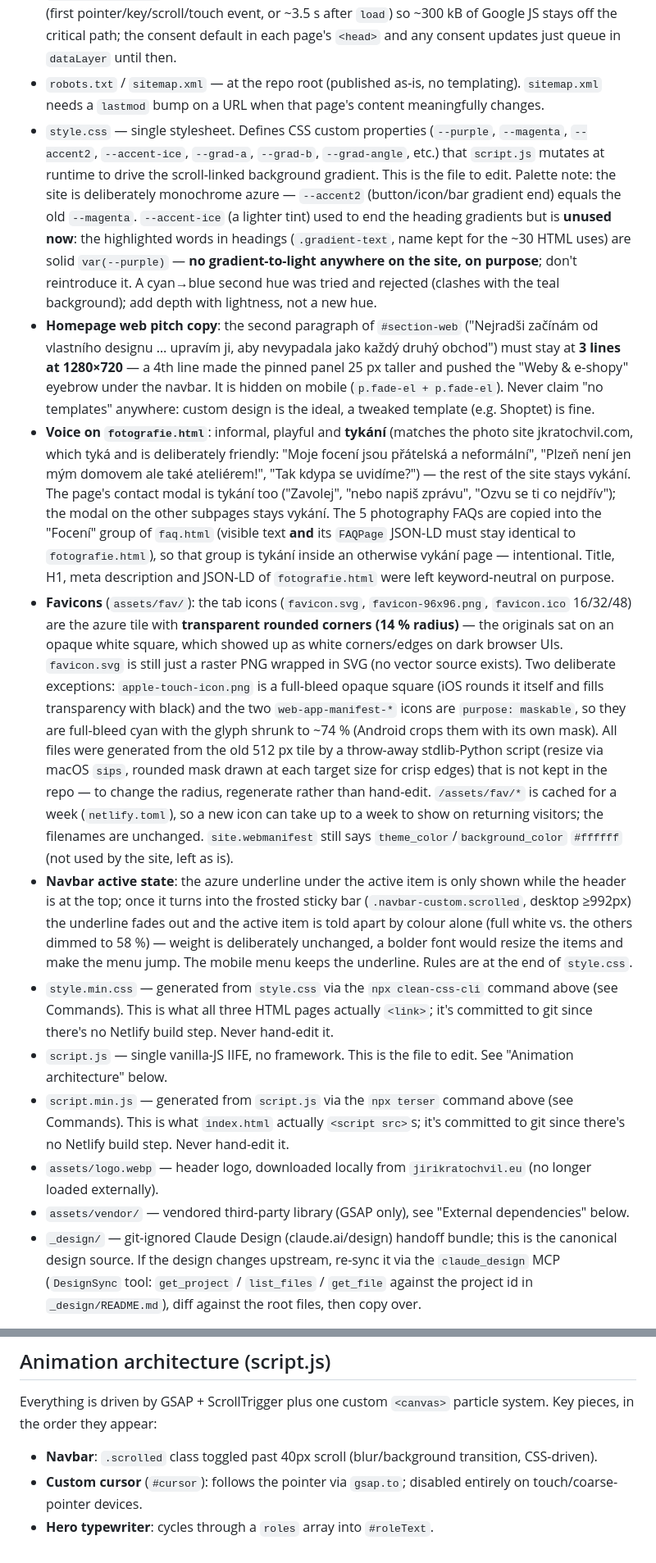
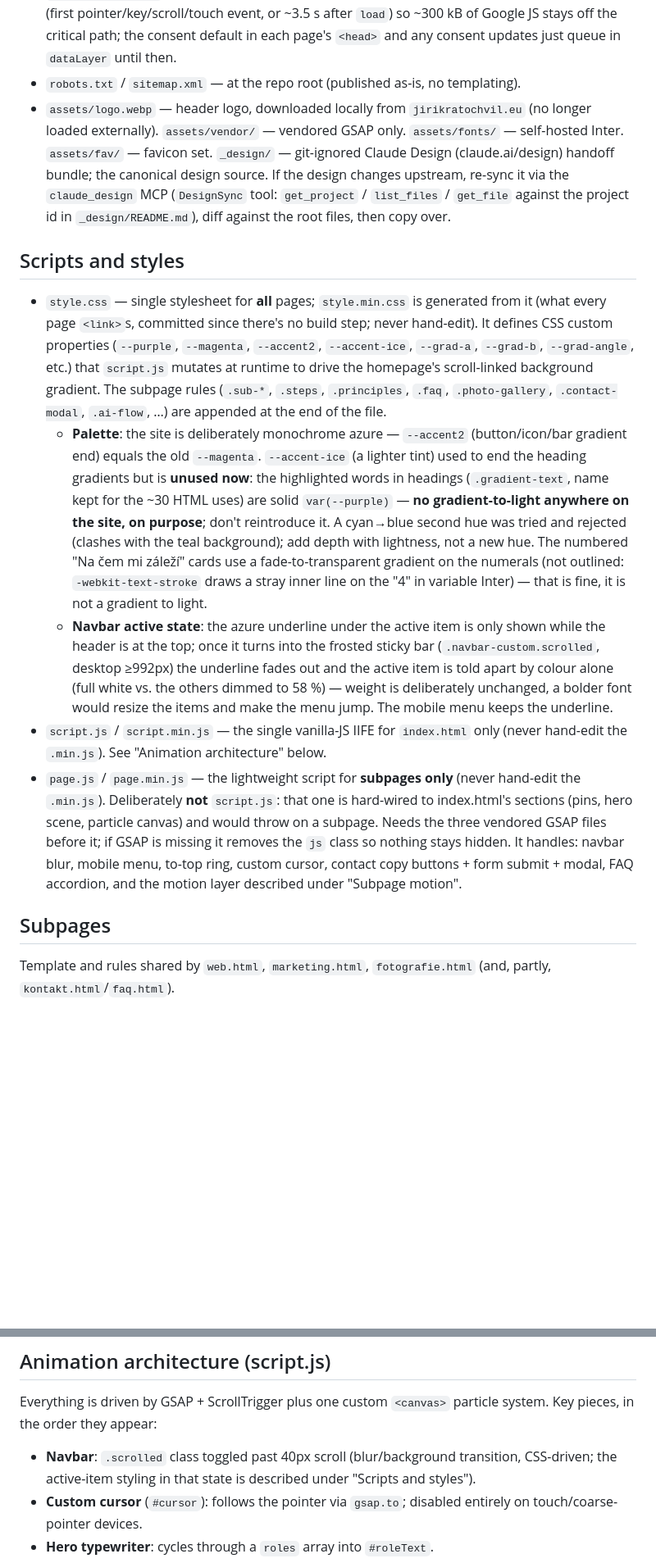
Before and after one commit to kratochvil1993/WEB_JIRIKRATOCHVIL, a Markdown page: CLAUDE.md, 2 parts joined by grey strips. Shown at 82% size. Drawn GitHub-style; blank space fills up the shorter version.

```diff
--- a/CLAUDE.md
+++ b/CLAUDE.md
@@ -63,13 +74,16 @@ All internal references (`style.min.css`, `script.min.js`, `gdpr.html`) use rela
 - `cookie-consent.js` — Consent Mode v2 banner + GTM loader. GTM is deliberately **deferred** (first pointer/key/scroll/touch event, or ~3.5 s after `load`) so ~300 kB of Google JS stays off the critical path; the consent default in each page's `<head>` and any consent updates just queue in `dataLayer` until then.
-- `robots.txt` / `sitemap.xml` — at the repo root (published as-is, no templating). `sitemap.xml` needs a `lastmod` bump on a URL when that page's content meaningfully changes.
-- `style.css` — single stylesheet. Defines CSS custom properties (`--purple`, `--magenta`, `--accent2`, `--accent-ice`, `--grad-a`, `--grad-b`, `--grad-angle`, etc.) that `script.js` mutates at runtime to drive the scroll-linked background gradient. This is the file to edit. Palette note: the site is deliberately monochrome azure — `--accent2` (button/icon/bar gradient end) equals the old `--magenta`. `--accent-ice` (a lighter tint) used to end the heading gradients but is **unused now**: the highlighted words in headings (`.gradient-text`, name kept for the ~30 HTML uses) are solid `var(--purple)` — **no gradient-to-light anywhere on the site, on purpose**; don't reintroduce it. A cyan→blue second hue was tried and rejected (clashes with the teal background); add depth with lightness, not a new hue.
-- **Homepage web pitch copy**: the second paragraph of `#section-web` ("Nejradši začínám od vlastního designu … upravím ji, aby nevypadala jako každý druhý obchod") must stay at **3 lines at 1280×720** — a 4th line made the pinned panel 25 px taller and pushed the "Weby & e-shopy" eyebrow under the navbar. It is hidden on mobile (`p.fade-el + p.fade-el`). Never claim "no templates" anywhere: custom design is the ideal, a tweaked template (e.g. Shoptet) is fine.
-- **Voice on `fotografie.html`**: informal, playful and **tykání** (matches the photo site jkratochvil.com, which tyká and is deliberately friendly: "Moje focení jsou přátelská a neformální", "Plzeň není jen mým domovem ale také ateliérem!", "Tak kdypa se uvidíme?") — the rest of the site stays vykání. The page's contact modal is tykání too ("Zavolej", "nebo napiš zprávu", "Ozvu se ti co nejdřív"); the modal on the other subpages stays vykání. The 5 photography FAQs are copied into the "Focení" group of `faq.html` (visible text **and** its `FAQPage` JSON-LD must stay identical to `fotografie.html`), so that group is tykání inside an otherwise vykání page — intentional. Title, H1, meta description and JSON-LD of `fotografie.html` were left keyword-neutral on purpose.
-- **Favicons** (`assets/fav/`): the tab icons (`favicon.svg`, `favicon-96x96.png`, `favicon.ico` 16/32/48) are the azure tile with **transparent rounded corners (14 % radius)** — the originals sat on an opaque white square, which showed up as white corners/edges on dark browser UIs. `favicon.svg` is still just a raster PNG wrapped in SVG (no vector source exists). Two deliberate exceptions: `apple-touch-icon.png` is a full-bleed opaque square (iOS rounds it itself and fills transparency with black) and the two `web-app-manifest-*` icons are `purpose: maskable`, so they are full-bleed cyan with the glyph shrunk to ~74 % (Android crops them with its own mask). All files were generated from the old 512 px tile by a throw-away stdlib-Python script (resize via macOS `sips`, rounded mask drawn at each target size for crisp edges) that is not kept in the repo — to change the radius, regenerate rather than hand-edit. `/assets/fav/*` is cached for a week (`netlify.toml`), so a new icon can take up to a week to show on returning visitors; the filenames are unchanged. `site.webmanifest` still says `theme_color`/`background_color` `#ffffff` (not used by the site, left as is).
-- **Navbar active state**: the azure underline under the active item is only shown while the header is at the top; once it turns into the frosted sticky bar (`.navbar-custom.scrolled`, desktop ≥992px) the underline fades out and the active item is told apart by colour alone (full white vs. the others dimmed to 58 %) — weight is deliberately unchanged, a bolder font would resize the items and make the menu jump. The mobile menu keeps the underline. Rules are at the end of `style.css`.
-- `style.min.css` — generated from `style.css` via the `npx clean-css-cli` command above (see Commands). This is what all three HTML pages actually `<link>`; it's committed to git since there's no Netlify build step. Never hand-edit it.
-- `script.js` — single vanilla-JS IIFE, no framework. This is the file to edit. See "Animation architecture" below.
-- `script.min.js` — generated from `script.js` via the `npx terser` command above (see Commands). This is what `index.html` actually `<script src>`s; it's committed to git since there's no Netlify build step. Never hand-edit it.
-- `assets/logo.webp` — header logo, downloaded locally from `jirikratochvil.eu` (no longer loaded externally).
-- `assets/vendor/` — vendored third-party library (GSAP only), see "External dependencies" below.
-- `_design/` — git-ignored Claude Design (claude.ai/design) handoff bundle; this is the canonical design source. If the design changes upstream, re-sync it via the `claude_design` MCP (`DesignSync` tool: `get_project` / `list_files` / `get_file` against the project id in `_design/README.md`), diff against the root files, then copy over.
+- `robots.txt` / `sitemap.xml` — at the repo root (published as-is, no templating).
+- `assets/logo.webp` — header logo, downloaded locally from `jirikratochvil.eu` (no longer loaded externally). `assets/vendor/` — vendored GSAP only. `assets/fonts/` — self-hosted Inter. `assets/fav/` — favicon set. `_design/` — git-ignored Claude Design (claude.ai/design) handoff bundle; the canonical design source. If the design changes upstream, re-sync it via the `claude_design` MCP (`DesignSync` tool: `get_project` / `list_files` / `get_file` against the project id in `_design/README.md`), diff against the root files, then copy over.
+
+## Scripts and styles
+
+- `style.css` — single stylesheet for **all** pages; `style.min.css` is generated from it (what every page `<link>`s, committed since there's no build step; never hand-edit). It defines CSS custom properties (`--purple`, `--magenta`, `--accent2`, `--accent-ice`, `--grad-a`, `--grad-b`, `--grad-angle`, etc.) that `script.js` mutates at runtime to drive the homepage's scroll-linked background gradient. The subpage rules (`.sub-*`, `.steps`, `.principles`, `.faq`, `.photo-gallery`, `.contact-modal`, `.ai-flow`, …) are appended at the end of the file.
+  - **Palette**: the site is deliberately monochrome azure — `--accent2` (button/icon/bar gradient end) equals the old `--magenta`. `--accent-ice` (a lighter tint) used to end the heading gradients but is **unused now**: the highlighted words in headings (`.gradient-text`, name kept for the ~30 HTML uses) are solid `var(--purple)` — **no gradient-to-light anywhere on the site, on purpose**; don't reintroduce it. A cyan→blue second hue was tried and rejected (clashes with the teal background); add depth with lightness, not a new hue. The numbered "Na čem mi záleží" cards use a fade-to-transparent gradient on the numerals (not outlined: `-webkit-text-stroke` draws a stray inner line on the "4" in variable Inter) — that is fine, it is not a gradient to light.
+  - **Navbar active state**: the azure underline under the active item is only shown while the header is at the top; once it turns into the frosted sticky bar (`.navbar-custom.scrolled`, desktop ≥992px) the underline fades out and the active item is told apart by colour alone (full white vs. the others dimmed to 58 %) — weight is deliberately unchanged, a bolder font would resize the items and make the menu jump. The mobile menu keeps the underline.
+- `script.js` / `script.min.js` — the single vanilla-JS IIFE for `index.html` only (never hand-edit the `.min.js`). See "Animation architecture" below.
+- `page.js` / `page.min.js` — the lightweight script for **subpages only** (never hand-edit the `.min.js`). Deliberately **not** `script.js`: that one is hard-wired to index.html's sections (pins, hero scene, particle canvas) and would throw on a subpage. Needs the three vendored GSAP files before it; if GSAP is missing it removes the `js` class so nothing stays hidden. It handles: navbar blur, mobile menu, to-top ring, custom cursor, contact copy buttons + form submit + modal, FAQ accordion, and the motion layer described under "Subpage motion".
+
+## Subpages
+
+Template and rules shared by `web.html`, `marketing.html`, `fotografie.html` (and, partly, `kontakt.html`/`faq.html`).
+
@@ -94,7 +154,7 @@ To upgrade a vendored library, re-download the matching version's files from jsD
 
 Everything is driven by GSAP + ScrollTrigger plus one custom `<canvas>` particle system. Key pieces, in the order they appear:
 
-- **Navbar**: `.scrolled` class toggled past 40px scroll (blur/background transition, CSS-driven).
+- **Navbar**: `.scrolled` class toggled past 40px scroll (blur/background transition, CSS-driven; the active-item styling in that state is described under "Scripts and styles").
 - **Custom cursor** (`#cursor`): follows the pointer via `gsap.to`; disabled entirely on touch/coarse-pointer devices.
 - **Hero typewriter**: cycles through a `roles` array into `#roleText`.
 - **Scroll-linked gradient**: a `ScrollTrigger` on `document.body` lerps between color `stops` (one per section) and writes the result into the `--grad-a`/`--grad-b`/`--grad-angle` CSS vars consumed by `style.css`.
```
Also changed, not shown: other parts of CLAUDE.md (+93 -26 lines).
